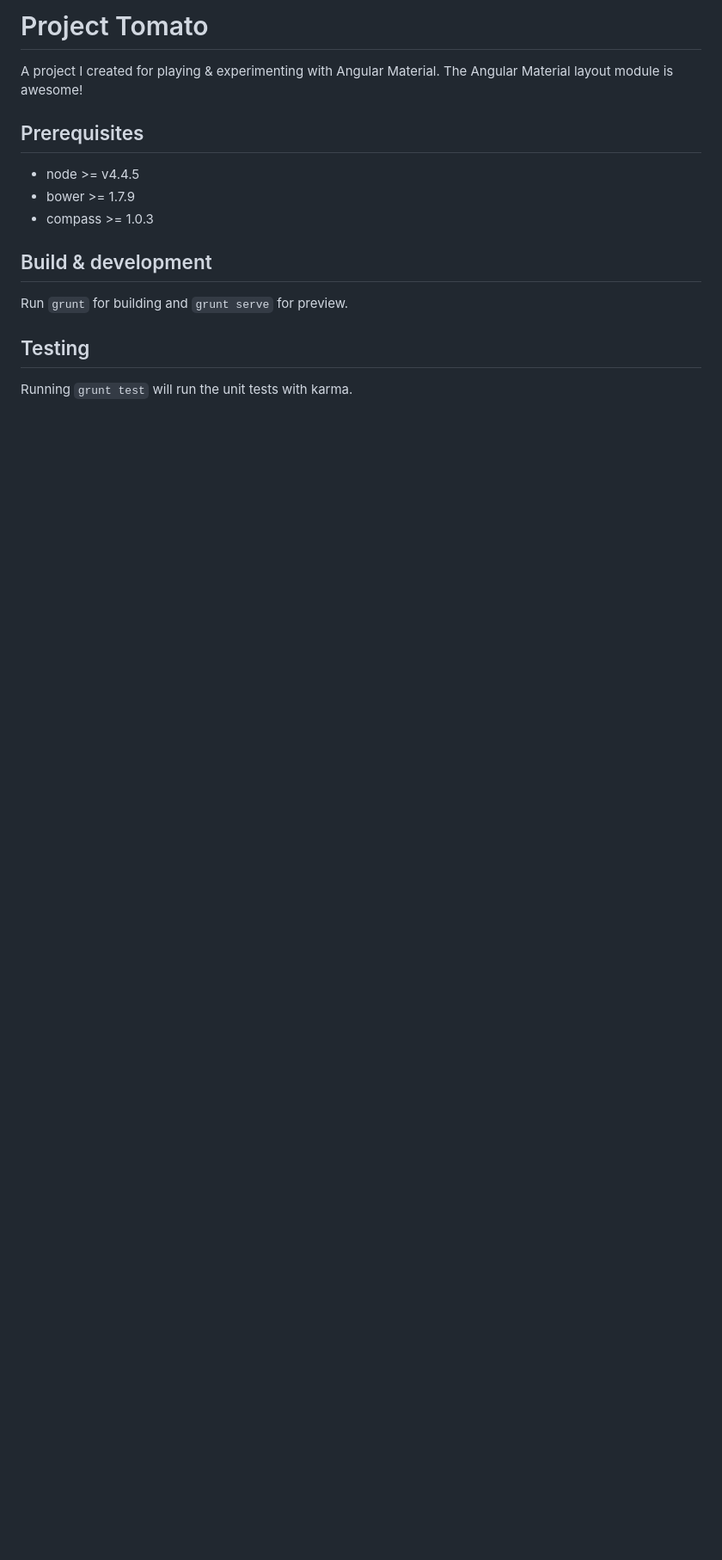
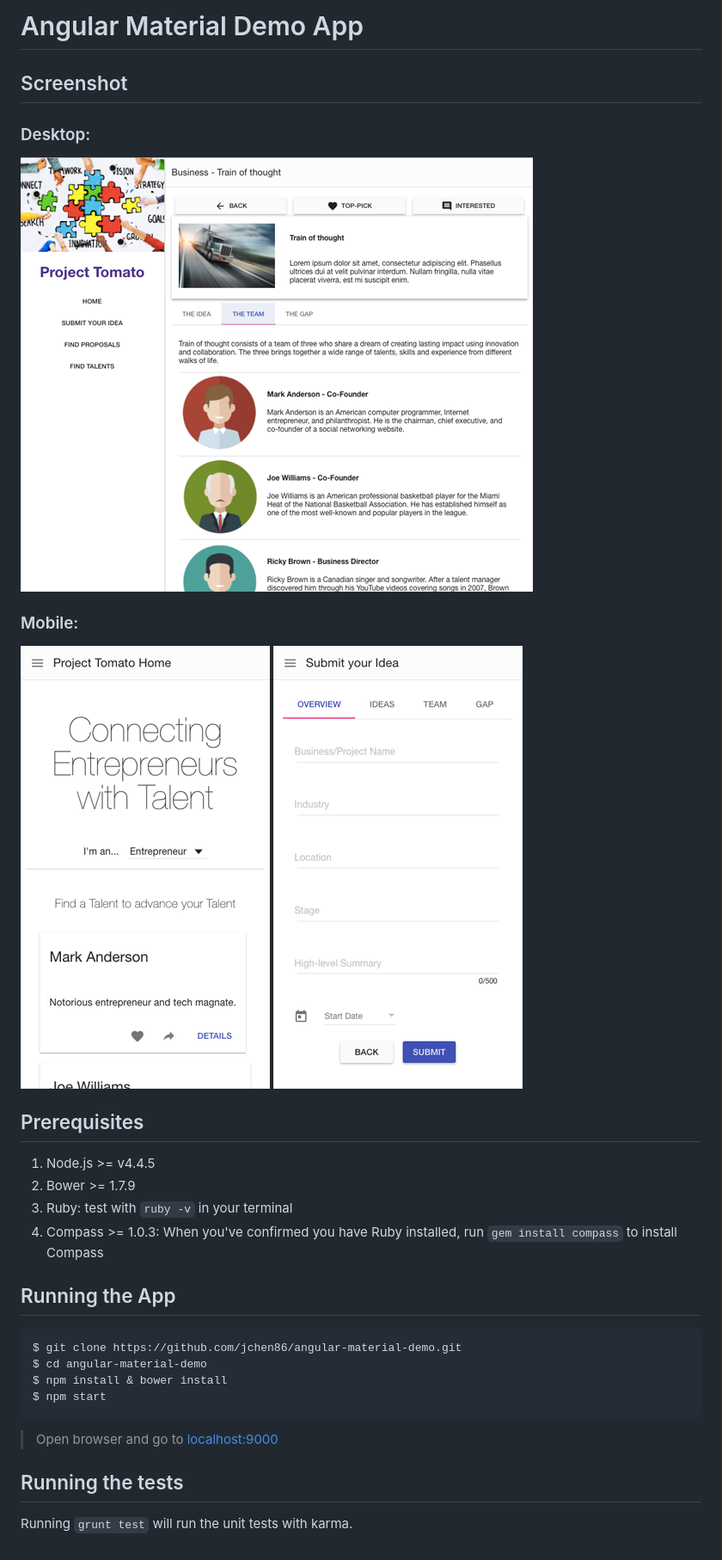
Before and after one commit to jchen86/angular-material-demo, a Markdown page: README.md, the part around the change. Shown: that part at 86% size. GitHub-like rendering; pictures changed too: screenshots/desktop.png (added), screenshots/iphone-1.png (added), screenshots/iphone-2.png (added); blank space fills up the shorter version.

Commit message:
Update dependencies & README

````diff
--- a/README.md
+++ b/README.md
@@ -1,17 +1,34 @@
-# Project Tomato
+# Angular Material Demo App
 
-A project I created for playing & experimenting with Angular Material. The Angular Material layout module is awesome!
+## Screenshot
+
+### Desktop:
+
+![Screenshot - Desktop](screenshots/desktop.png)
+
+### Mobile:
+
+![Screenshot - iPhone](screenshots/iphone-1.png)
+![Screenshot - iPhone](screenshots/iphone-2.png)
 
 ## Prerequisites
 
-- node >= v4.4.5
-- bower >= 1.7.9
-- compass >= 1.0.3
+1. Node.js >= v4.4.5
+2. Bower >= 1.7.9
+3. Ruby: test with `ruby -v` in your terminal
+4. Compass >= 1.0.3: When you've confirmed you have Ruby installed, run
+`gem install compass` to install Compass
 
-## Build & development
+## Running the App
 
-Run `grunt` for building and `grunt serve` for preview.
+```bash
+$ git clone https://github.com/jchen86/angular-material-demo.git
+$ cd angular-material-demo
+$ npm install & bower install
+$ npm start
+```
+> Open browser and go to [localhost:9000](localhost:9000)
 
-## Testing
+## Running the tests
 
 Running `grunt test` will run the unit tests with karma.
````
Also changed, not shown: 2 other files.
